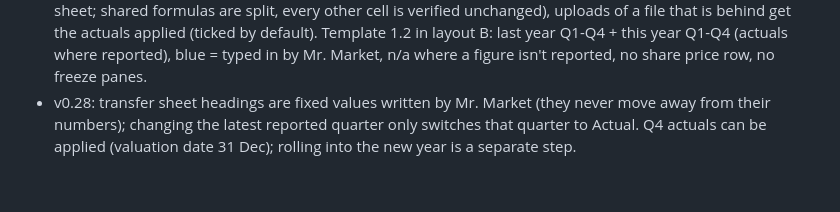
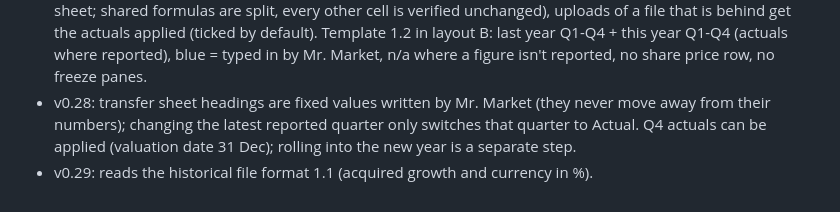
Before and after one commit to Petter-Sjolin-1996/Stock-watchlist-app, a Markdown page: README.md, the part around the change. GitHub-like rendering.

```diff
--- a/README.md
+++ b/README.md
@@ -50,3 +50,4 @@ Upload all changed files in one commit (Add file → Upload files), so GitHub Pa
 - v0.26: after a report nothing changes in your valuation until you choose: update your model yourself (Mr. Market checks the history and fills it in) or Apply actuals (Mr. Market updates the transfer sheet in your file: latest quarter, history and balance sheet). Outdated quarters are marked in Key assumptions. Template 1.2: 4 history quarters filled by Mr. Market, forecast quarters for the rest of the year, 7 forecast years. The downloadable transfer sheet always has the latest quarter.
 - v0.27: one update journey: "Update to Q3 actuals" as the default (Mr. Market applies actuals in the transfer sheet; shared formulas are split, every other cell is verified unchanged), uploads of a file that is behind get the actuals applied (ticked by default). Template 1.2 in layout B: last year Q1-Q4 + this year Q1-Q4 (actuals where reported), blue = typed in by Mr. Market, n/a where a figure isn't reported, no share price row, no freeze panes.
 - v0.28: transfer sheet headings are fixed values written by Mr. Market (they never move away from their numbers); changing the latest reported quarter only switches that quarter to Actual. Q4 actuals can be applied (valuation date 31 Dec); rolling into the new year is a separate step.
+- v0.29: reads the historical file format 1.1 (acquired growth and currency in %).
```
